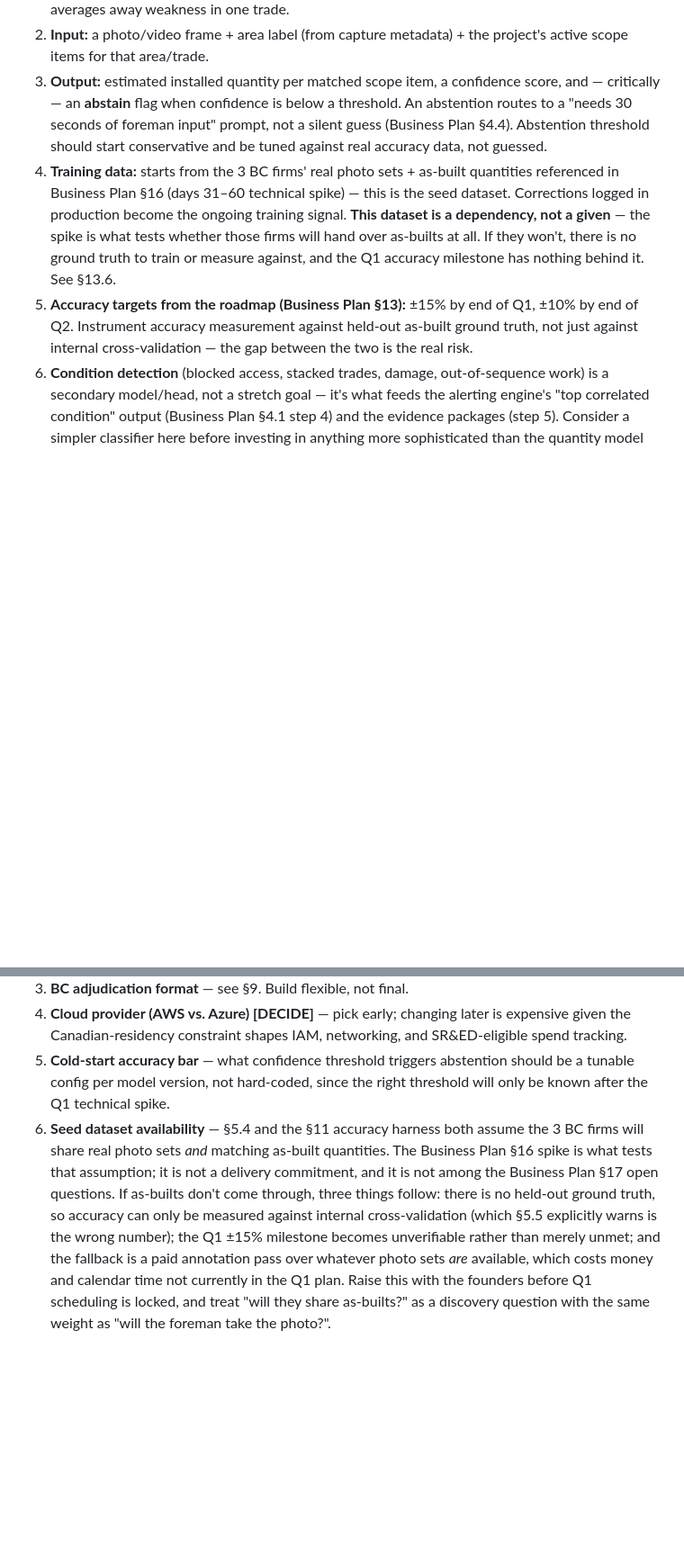
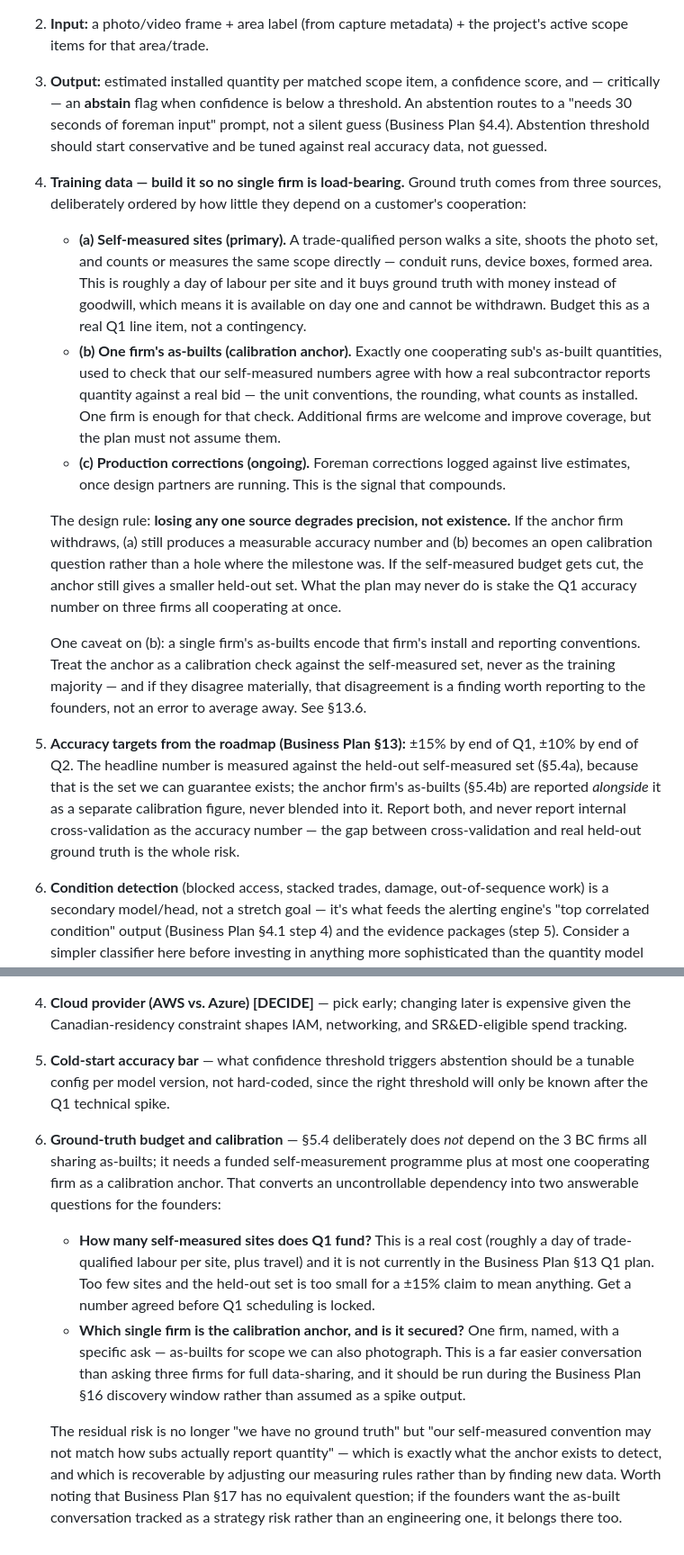
Before and after one commit to ebooth604/Jobsite-ai, a Markdown page: docs/technical-implementation-plan.md, 2 parts joined by grey strips. Shown at 90% size. GitHub-like rendering; blank space fills up the shorter version.

Commit message:
Remove the multi-firm as-built dependency from the ML ground truth
The plan staked the Q1 accuracy milestone on three BC firms all sharing
as-built quantities at once — an uncontrollable dependency on goodwill
we have not yet earned, and the only path to a measurable accuracy
number.

Restructures §5.4 around three ground-truth sources ordered by how
little they depend on customer cooperation: self-measured sites as the
primary held-out set, exactly one cooperating firm's as-builts as a
calibration anchor, and production corrections as the compounding
signal. The design rule is that losing any one source degrades
precision rather than existence.

Self-measurement buys ground truth with money instead of goodwill, so
it is available on day one and cannot be withdrawn. One anchor firm is
enough to check that our measuring conventions match how a sub actually
reports quantity against a bid; additional firms improve coverage but
are no longer assumed. §5.5 and the §11 harness now report the two
figures separately rather than blending them, and alarm on divergence.

§13.6 accordingly becomes two answerable questions — how many
self-measured sites Q1 funds, and which single firm is the anchor —
instead of an open dependency on three firms cooperating.

Co-Authored-By: Claude Opus 5 <noreply@anthropic.com>
Claude-Session: https://claude.ai/code/session_01CYH51NiTrYQ6wbZvBH1fiQ

```diff
--- a/docs/technical-implementation-plan.md
+++ b/docs/technical-implementation-plan.md
@@ -122,8 +122,16 @@ Entities (fields are illustrative, not exhaustive):
 1. **Trade-specific models, not one general model.** Business Plan §4.2 is explicit: two trades, not ten, because credibility requires being *right*. Build and evaluate electrical rough-in and concrete forming as separate models with separate accuracy tracking, not a shared multi-class model that averages away weakness in one trade.
 2. **Input:** a photo/video frame + area label (from capture metadata) + the project's active scope items for that area/trade.
 3. **Output:** estimated installed quantity per matched scope item, a confidence score, and — critically — an **abstain** flag when confidence is below a threshold. An abstention routes to a "needs 30 seconds of foreman input" prompt, not a silent guess (Business Plan §4.4). Abstention threshold should start conservative and be tuned against real accuracy data, not guessed.
-4. **Training data:** starts from the 3 BC firms' real photo sets + as-built quantities referenced in Business Plan §16 (days 31–60 technical spike) — this is the seed dataset. Corrections logged in production become the ongoing training signal. **This dataset is a dependency, not a given** — the spike is what tests whether those firms will hand over as-builts at all. If they won't, there is no ground truth to train or measure against, and the Q1 accuracy milestone has nothing behind it. See §13.6.
-5. **Accuracy targets from the roadmap (Business Plan §13):** ±15% by end of Q1, ±10% by end of Q2. Instrument accuracy measurement against held-out as-built ground truth, not just against internal cross-validation — the gap between the two is the real risk.
+4. **Training data — build it so no single firm is load-bearing.** Ground truth comes from three sources, deliberately ordered by how little they depend on a customer's cooperation:
+
+   - **(a) Self-measured sites (primary).** A trade-qualified person walks a site, shoots the photo set, and counts or measures the same scope directly — conduit runs, device boxes, formed area. This is roughly a day of labour per site and it buys ground truth with money instead of goodwill, which means it is available on day one and cannot be withdrawn. Budget this as a real Q1 line item, not a contingency.
+   - **(b) One firm's as-builts (calibration anchor).** Exactly one cooperating sub's as-built quantities, used to check that our self-measured numbers agree with how a real subcontractor reports quantity against a real bid — the unit conventions, the rounding, what counts as installed. One firm is enough for that check. Additional firms are welcome and improve coverage, but the plan must not assume them.
+   - **(c) Production corrections (ongoing).** Foreman corrections logged against live estimates, once design partners are running. This is the signal that compounds.
+
+   The design rule: **losing any one source degrades precision, not existence.** If the anchor firm withdraws, (a) still produces a measurable accuracy number and (b) becomes an open calibration question rather than a hole where the milestone was. If the self-measured budget gets cut, the anchor still gives a smaller held-out set. What the plan may never do is stake the Q1 accuracy number on three firms all cooperating at once.
+
+   One caveat on (b): a single firm's as-builts encode that firm's install and reporting conventions. Treat the anchor as a calibration check against the self-measured set, never as the training majority — and if they disagree materially, that disagreement is a finding worth reporting to the founders, not an error to average away. See §13.6.
+5. **Accuracy targets from the roadmap (Business Plan §13):** ±15% by end of Q1, ±10% by end of Q2. The headline number is measured against the held-out self-measured set (§5.4a), because that is the set we can guarantee exists; the anchor firm's as-builts (§5.4b) are reported *alongside* it as a separate calibration figure, never blended into it. Report both, and never report internal cross-validation as the accuracy number — the gap between cross-validation and real held-out ground truth is the whole risk.
 6. **Condition detection** (blocked access, stacked trades, damage, out-of-sequence work) is a secondary model/head, not a stretch goal — it's what feeds the alerting engine's "top correlated condition" output (Business Plan §4.1 step 4) and the evidence packages (step 5). Consider a simpler classifier here before investing in anything more sophisticated than the quantity model itself.
 
 ---
@@ -231,4 +239,9 @@ Mirrors Business Plan §17, translated to engineering impact:
 3. **BC adjudication format** — see §9. Build flexible, not final.
 4. **Cloud provider (AWS vs. Azure) [DECIDE]** — pick early; changing later is expensive given the Canadian-residency constraint shapes IAM, networking, and SR&ED-eligible spend tracking.
 5. **Cold-start accuracy bar** — what confidence threshold triggers abstention should be a tunable config per model version, not hard-coded, since the right threshold will only be known after the Q1 technical spike.
-6. **Seed dataset availability** — §5.4 and the §11 accuracy harness both assume the 3 BC firms will share real photo sets *and* matching as-built quantities. The Business Plan §16 spike is what tests that assumption; it is not a delivery commitment, and it is not among the Business Plan §17 open questions. If as-builts don't come through, three things follow: there is no held-out ground truth, so accuracy can only be measured against internal cross-validation (which §5.5 explicitly warns is the wrong number); the Q1 ±15% milestone becomes unverifiable rather than merely unmet; and the fallback is a paid annotation pass over whatever photo sets *are* available, which costs money and calendar time not currently in the Q1 plan. Raise this with the founders before Q1 scheduling is locked, and treat "will they share as-builts?" as a discovery question with the same weight as "will the foreman take the photo?".
+6. **Ground-truth budget and calibration** — §5.4 deliberately does *not* depend on the 3 BC firms all sharing as-builts; it needs a funded self-measurement programme plus at most one cooperating firm as a calibration anchor. That converts an uncontrollable dependency into two answerable questions for the founders:
+
+   - **How many self-measured sites does Q1 fund?** This is a real cost (roughly a day of trade-qualified labour per site, plus travel) and it is not currently in the Business Plan §13 Q1 plan. Too few sites and the held-out set is too small for a ±15% claim to mean anything. Get a number agreed before Q1 scheduling is locked.
+   - **Which single firm is the calibration anchor, and is it secured?** One firm, named, with a specific ask — as-builts for scope we can also photograph. This is a far easier conversation than asking three firms for full data-sharing, and it should be run during the Business Plan §16 discovery window rather than assumed as a spike output.
+
+   The residual risk is no longer "we have no ground truth" but "our self-measured convention may not match how subs actually report quantity" — which is exactly what the anchor exists to detect, and which is recoverable by adjusting our measuring rules rather than by finding new data. Worth noting that Business Plan §17 has no equivalent question; if the founders want the as-built conversation tracked as a strategy risk rather than an engineering one, it belongs there too.
```
Also changed, not shown: other parts of docs/technical-implementation-plan.md (+1 -1 lines).
